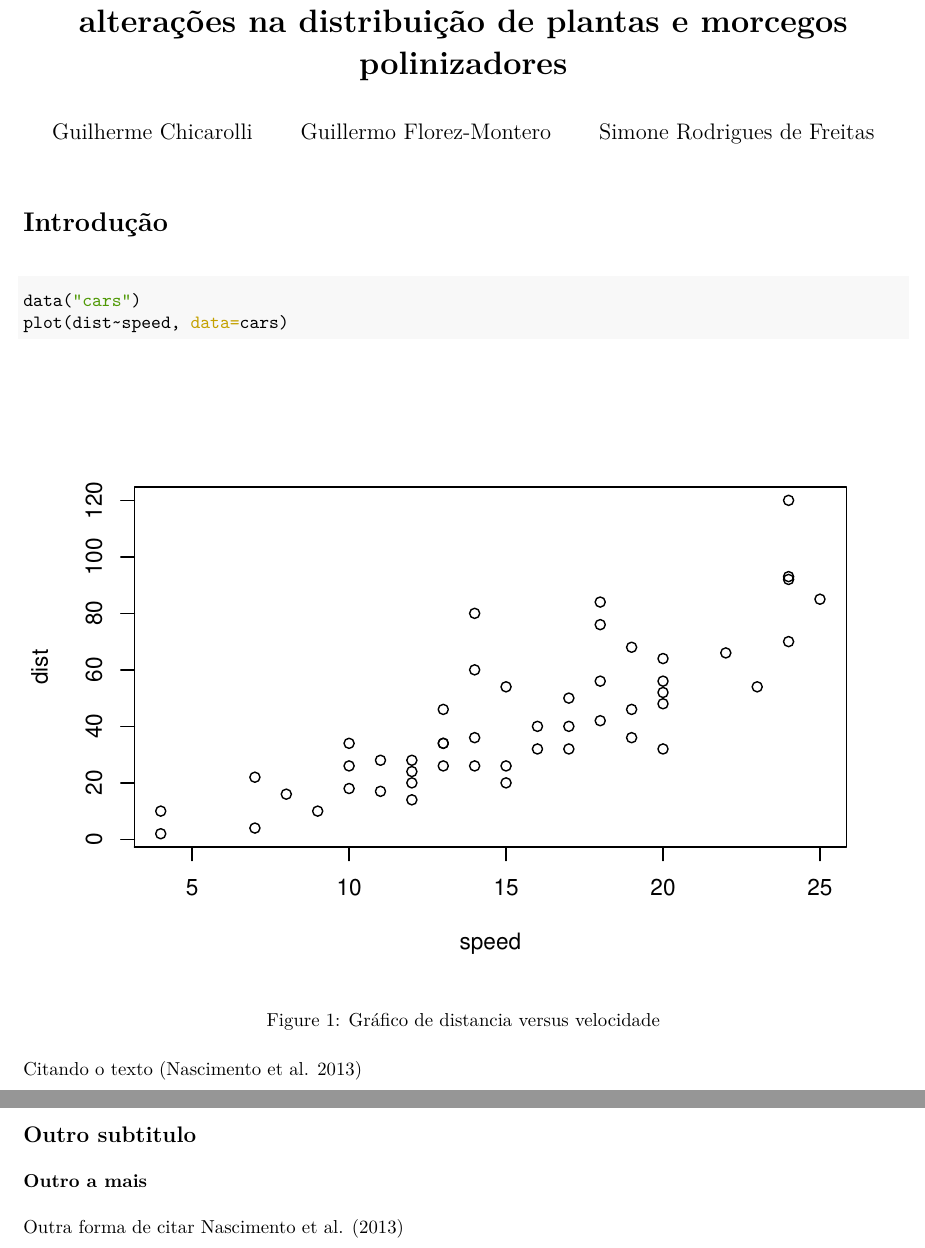
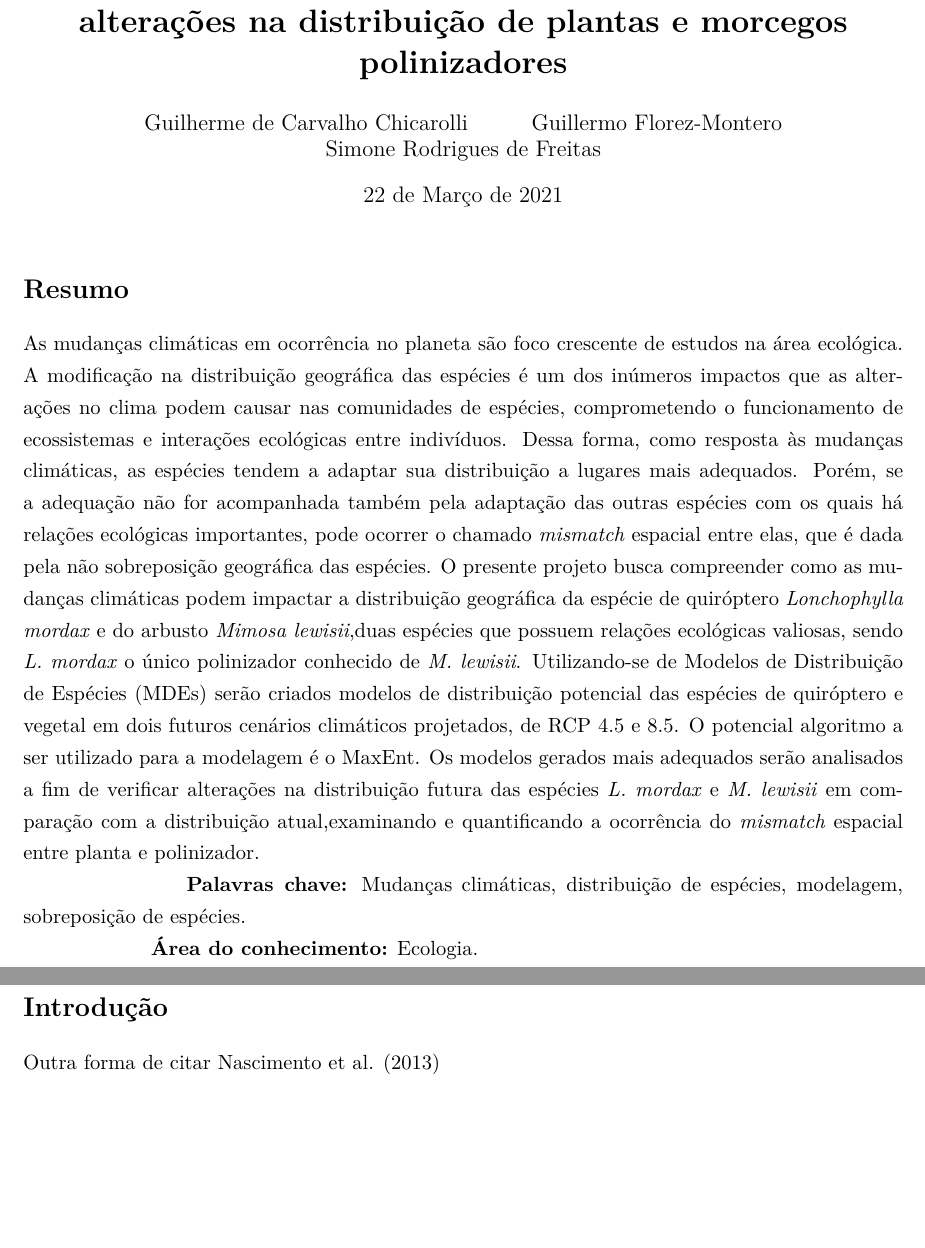
Before and after one commit to guilhermechicarolli/PDPD, an R Markdown document (R Markdown/Relatorio_pdpd.Rmd): two parts of pages 1 and 2 of 3 before the commit and two parts of pages 1 and 2 of 4 after it, joined at a grey line, cut so that both start at the same text, the shorter picture padded with empty space. The pictures show the output file R Markdown/Relatorio_pdpd.pdf that the author committed with the source.

Commit message:
Fuçando no R markdown

````diff
--- a/R Markdown/Relatorio_pdpd.Rmd
+++ b/R Markdown/Relatorio_pdpd.Rmd
@@ -1,7 +1,7 @@
 ---
-title: "**Impactos das mudanças climaticas: Mismatches e alterações na distribuição de plantas e morcegos polinizadores**"
+title: "**Impactos das mudanças climaticas: *Mismatches* e alterações na distribuição de plantas e morcegos polinizadores**"
 author:
-    - Guilherme Chicarolli
+    - Guilherme de Carvalho Chicarolli
     - Guillermo Florez-Montero
     - Simone Rodrigues de Freitas
 output:
@@ -12,3 +12,4 @@ editor_options:
     markdown:
         wrap: sentence
 bibliography: referencias.bib
+date: 22 de Março de 2021
@@ -18,25 +24,54 @@ bibliography: referencias.bib
 knitr::opts_chunk$set(echo = TRUE)
 ```
 
+# Resumo
+
+   As mudanças climáticas em ocorrência no planeta são foco crescente de estudos na área ecológica.
+A modificação na distribuição geográfica das espécies é um dos inúmeros impactos que as alterações
+no clima podem causar nas comunidades de espécies, comprometendo o funcionamento de ecossistemas
+e interações ecológicas entre indivíduos. Dessa forma, como resposta às mudanças climáticas,
+as espécies tendem a adaptar sua distribuição
+a lugares mais adequados. Porém, se a adequação não for acompanhada também pela adaptação das
+outras espécies com os quais há relações ecológicas importantes, pode ocorrer o chamado
+*mismatch* espacial entre elas, que é dada pela não sobreposição geográfica das espécies.
+O presente projeto busca compreender como as mudanças climáticas podem impactar a distribuição
+geográfica da espécie de quiróptero *Lonchophylla mordax* e do arbusto
+*Mimosa lewisii*,duas espécies que possuem relações ecológicas valiosas, sendo *L. mordax* o único
+polinizador conhecido de *M. lewisii*. Utilizando-se de Modelos de Distribuição de Espécies
+(MDEs) serão criados modelos de distribuição potencial das espécies de quiróptero e vegetal em
+dois futuros cenários climáticos projetados, de RCP 4.5 e 8.5. O potencial algoritmo a ser
+utilizado para a modelagem é o MaxEnt. Os modelos gerados mais adequados serão analisados a fim
+de verificar alterações na distribuição futura das espécies *L. mordax* e *M. lewisii* em
+comparação com a distribuição atual,examinando e quantificando a ocorrência do *mismatch*
+espacial entre planta e polinizador.
+
+
+
+|               **Palavras chave:** Mudanças climáticas, distribuição de espécies, modelagem, sobreposição de espécies.
+
+|               **Área do conhecimento:** Ecologia.
+
+
+\clearpage
+
 # Introdução
 
-```{r data_cars, echo=TRUE, fig.align='center', fig.cap= "Gráfico de distancia versus velocidade"}
-data("cars")
-plot(dist~speed, data=cars)
+
+```{r plot_bokermanni, echo=FALSE, fig.align='center', fig.cap='Gráfico das localidades de L. bokermanni ', fig.width=6}
+
+knitr::include_graphics("../Dados/Figure_1.png")
 ```
 
 
-Citando o texto [@nascimento2013rediscoversy]
 
 
-## Outro subtitulo
 
 
-### Outro a mais
 
-Outra forma de citar @nascimento2013rediscoversy
+Outra forma de citar @nascimento2013
 
 \clearpage
+
 ```{=tex}
 \clearpage
 \bibliography{bibliography.bib}
````
Also changed, not shown: R Markdown/referencias.bib (+1 -1 lines), R Markdown/Relatorio_pdpd.pdf, R Markdown/Relatorio_pdpd.Rmd (5 more changed lines), 2 other files.
